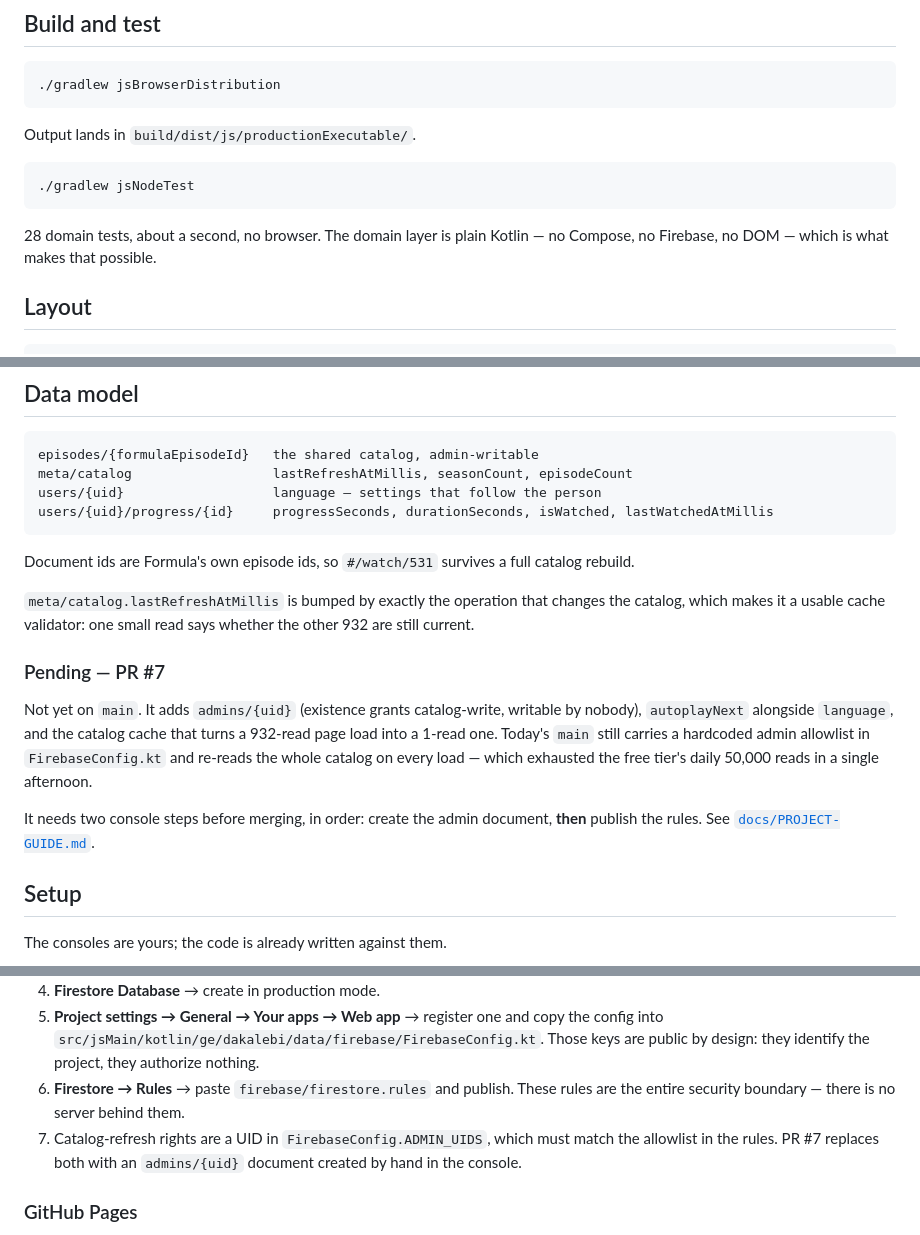
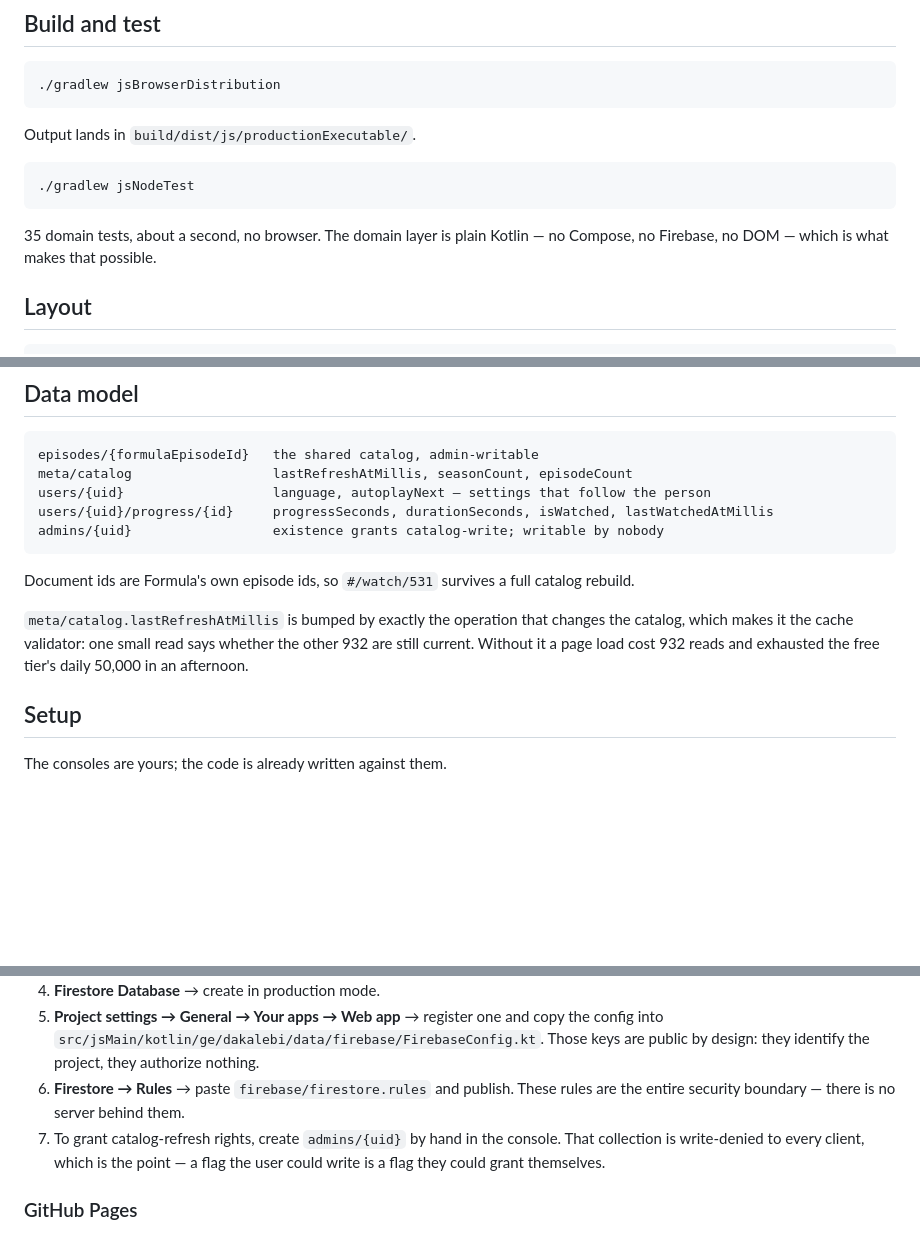
Before and after one commit to dakalebi/dakalebi.github.io, a Markdown page: README.md, 3 parts joined by grey strips. GitHub-like rendering; blank space fills up the shorter version.

````diff
--- a/README.md
+++ b/README.md
@@ -38,7 +38,7 @@ Output lands in `build/dist/js/productionExecutable/`.
 ./gradlew jsNodeTest
 ```
 
-28 domain tests, about a second, no browser. The domain layer is plain Kotlin —
+35 domain tests, about a second, no browser. The domain layer is plain Kotlin —
 no Compose, no Firebase, no DOM — which is what makes that possible.
 
 ## Layout
@@ -62,29 +62,18 @@ that check this are in [`docs/ARCHITECTURE.md`](docs/ARCHITECTURE.md).
 ```
 episodes/{formulaEpisodeId}   the shared catalog, admin-writable
 meta/catalog                  lastRefreshAtMillis, seasonCount, episodeCount
-users/{uid}                   language — settings that follow the person
+users/{uid}                   language, autoplayNext — settings that follow the person
 users/{uid}/progress/{id}     progressSeconds, durationSeconds, isWatched, lastWatchedAtMillis
+admins/{uid}                  existence grants catalog-write; writable by nobody
 ```
 
 Document ids are Formula's own episode ids, so `#/watch/531` survives a full
 catalog rebuild.
 
 `meta/catalog.lastRefreshAtMillis` is bumped by exactly the operation that
-changes the catalog, which makes it a usable cache validator: one small read
-says whether the other 932 are still current.
-
-### Pending — PR #7
-
-Not yet on `main`. It adds `admins/{uid}` (existence grants catalog-write,
-writable by nobody), `autoplayNext` alongside `language`, and the catalog cache
-that turns a 932-read page load into a 1-read one. Today's `main` still carries
-a hardcoded admin allowlist in `FirebaseConfig.kt` and re-reads the whole
-catalog on every load — which exhausted the free tier's daily 50,000 reads in a
-single afternoon.
-
-It needs two console steps before merging, in order: create the admin document,
-**then** publish the rules. See
-[`docs/PROJECT-GUIDE.md`](docs/PROJECT-GUIDE.md#9-current-state-and-open-work).
+changes the catalog, which makes it the cache validator: one small read says
+whether the other 932 are still current. Without it a page load cost 932 reads
+and exhausted the free tier's daily 50,000 in an afternoon.
 
 ## Setup
 
@@ -103,9 +92,9 @@ The consoles are yours; the code is already written against them.
    are public by design: they identify the project, they authorize nothing.
 6. **Firestore → Rules** → paste `firebase/firestore.rules` and publish. These
    rules are the entire security boundary — there is no server behind them.
-7. Catalog-refresh rights are a UID in `FirebaseConfig.ADMIN_UIDS`, which must
-   match the allowlist in the rules. PR #7 replaces both with an `admins/{uid}`
-   document created by hand in the console.
+7. To grant catalog-refresh rights, create `admins/{uid}` by hand in the
+   console. That collection is write-denied to every client, which is the
+   point — a flag the user could write is a flag they could grant themselves.
 
 ### GitHub Pages
 
````
Also changed, not shown: docs/PROJECT-GUIDE.md (+25 -21 lines).
